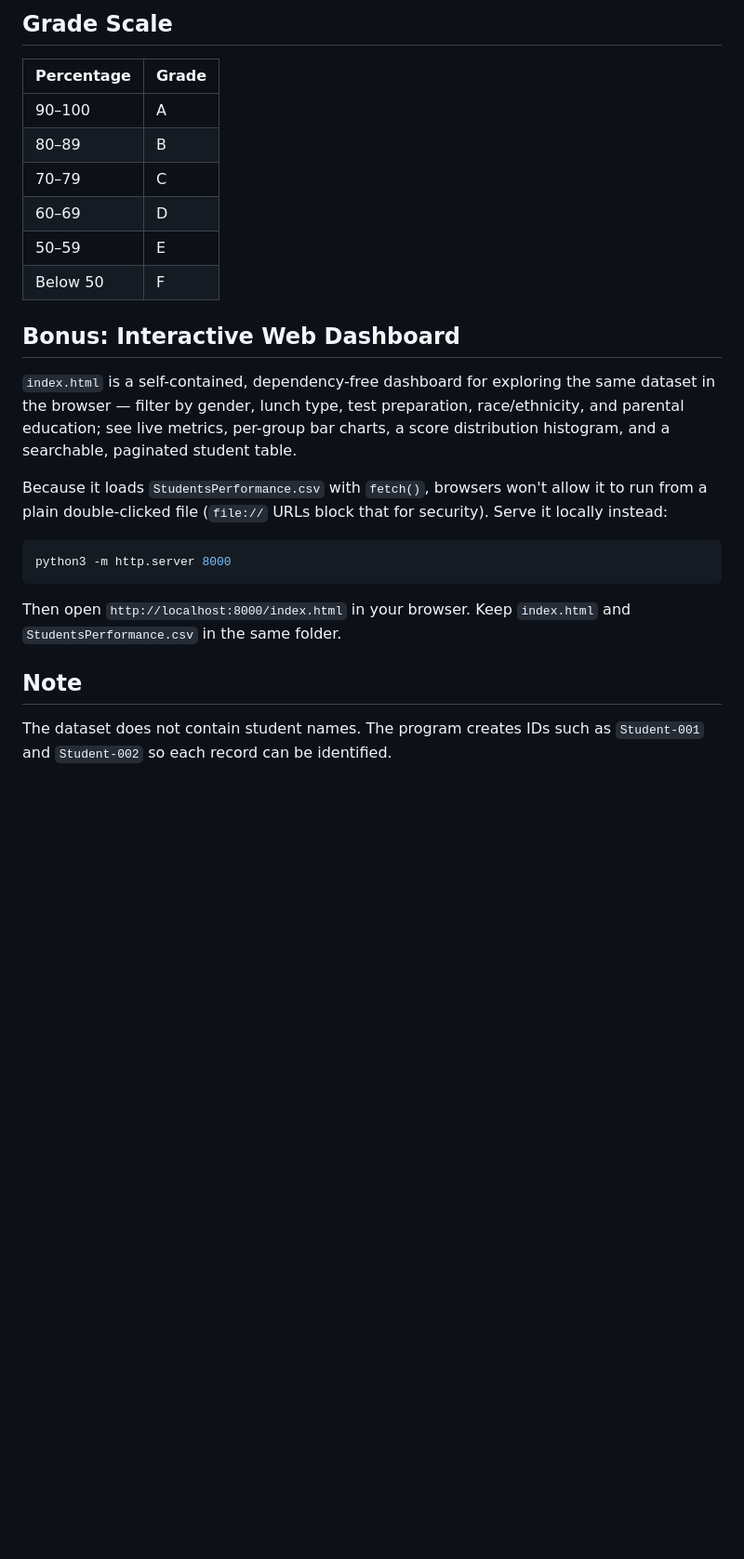
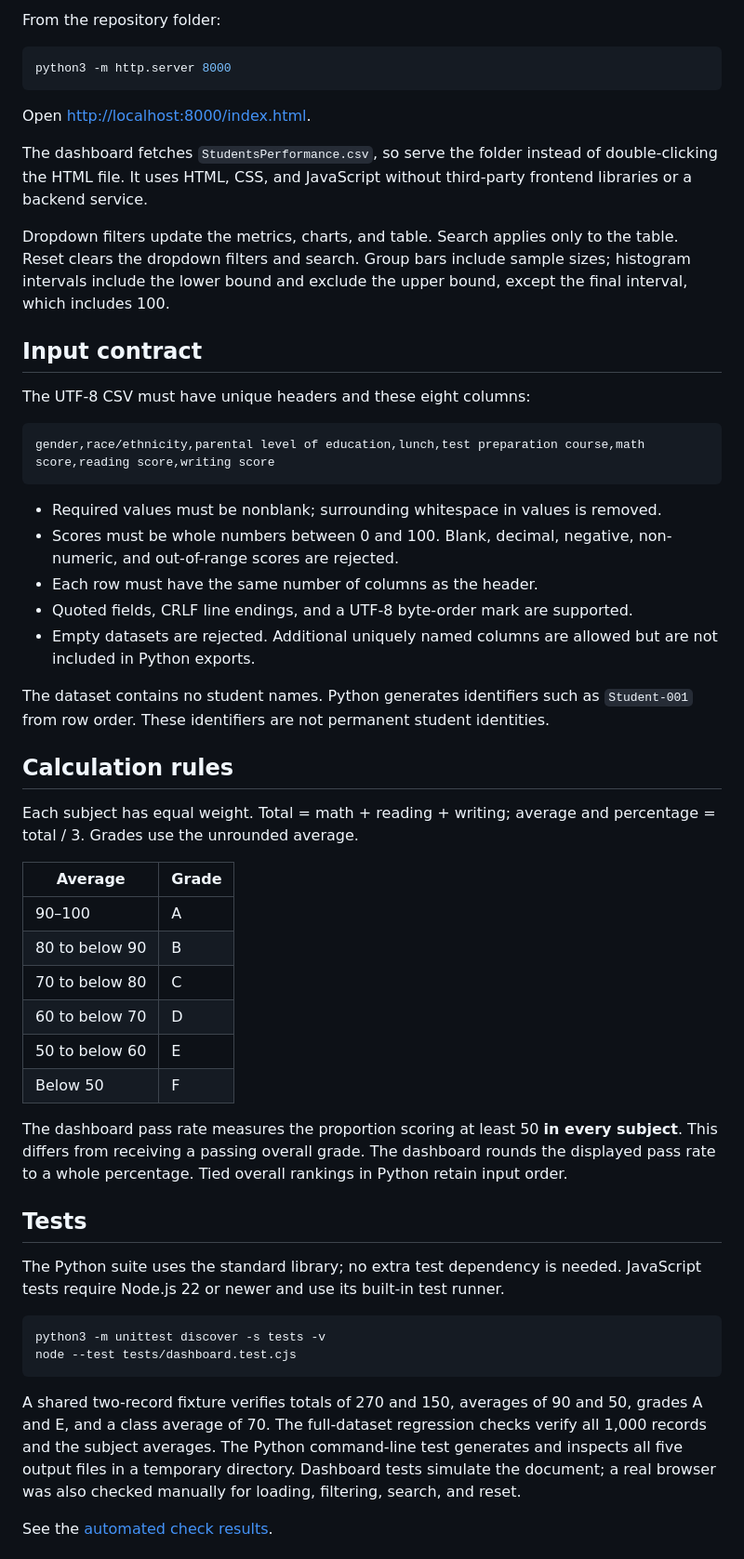
Before and after one commit to kvvraju24/student-performance-analyzer, a Markdown page: README.md, the part around the change printed below. Shown: that part at 93% size. Rendered like a GitHub page; blank space fills up the shorter version.

````diff
--- a/README.md
+++ b/README.md
@@ -78,26 +55,56 @@ The `output/` folder is committed with sample results already in it, so anyone b
-## Grade Scale
-
-| Percentage | Grade |
-| --- | --- |
-| 90–100 | A |
-| 80–89 | B |
-| 70–79 | C |
-| 60–69 | D |
-| 50–59 | E |
-| Below 50 | F |
-
-## Bonus: Interactive Web Dashboard
-
-`index.html` is a self-contained, dependency-free dashboard for exploring the same dataset in the browser — filter by gender, lunch type, test preparation, race/ethnicity, and parental education; see live metrics, per-group bar charts, a score distribution histogram, and a searchable, paginated student table.
-
-Because it loads `StudentsPerformance.csv` with `fetch()`, browsers won't allow it to run from a plain double-clicked file (`file://` URLs block that for security). Serve it locally instead:
+From the repository folder:
 
 ```bash
 python3 -m http.server 8000
 ```
 
-Then open `http://localhost:8000/index.html` in your browser. Keep `index.html` and `StudentsPerformance.csv` in the same folder.
+Open [http://localhost:8000/index.html](http://localhost:8000/index.html).
 
-## Note
+The dashboard fetches `StudentsPerformance.csv`, so serve the folder instead of double-clicking the HTML file. It uses HTML, CSS, and JavaScript without third-party frontend libraries or a backend service.
 
-The dataset does not contain student names. The program creates IDs such as `Student-001` and `Student-002` so each record can be identified.
+Dropdown filters update the metrics, charts, and table. Search applies only to the table. Reset clears the dropdown filters and search. Group bars include sample sizes; histogram intervals include the lower bound and exclude the upper bound, except the final interval, which includes 100.
+
+## Input contract
+
+The UTF-8 CSV must have unique headers and these eight columns:
+
+```text
+gender,race/ethnicity,parental level of education,lunch,test preparation course,math score,reading score,writing score
+```
+
+- Required values must be nonblank; surrounding whitespace in values is removed.
+- Scores must be whole numbers between 0 and 100. Blank, decimal, negative, non-numeric, and out-of-range scores are rejected.
+- Each row must have the same number of columns as the header.
+- Quoted fields, CRLF line endings, and a UTF-8 byte-order mark are supported.
+- Empty datasets are rejected. Additional uniquely named columns are allowed but are not included in Python exports.
+
+The dataset contains no student names. Python generates identifiers such as `Student-001` from row order. These identifiers are not permanent student identities.
+
+## Calculation rules
+
+Each subject has equal weight. Total = math + reading + writing; average and percentage = total / 3. Grades use the unrounded average.
+
+| Average | Grade |
+| --- | --- |
+| 90–100 | A |
+| 80 to below 90 | B |
+| 70 to below 80 | C |
+| 60 to below 70 | D |
+| 50 to below 60 | E |
+| Below 50 | F |
+
+The dashboard pass rate measures the proportion scoring at least 50 **in every subject**. This differs from receiving a passing overall grade. The dashboard rounds the displayed pass rate to a whole percentage. Tied overall rankings in Python retain input order.
+
+## Tests
+
+The Python suite uses the standard library; no extra test dependency is needed. JavaScript tests require Node.js 22 or newer and use its built-in test runner.
+
+```bash
+python3 -m unittest discover -s tests -v
+node --test tests/dashboard.test.cjs
+```
+
+A shared two-record fixture verifies totals of 270 and 150, averages of 90 and 50, grades A and E, and a class average of 70. The full-dataset regression checks verify all 1,000 records and the subject averages. The Python command-line test generates and inspects all five output files in a temporary directory. Dashboard tests simulate the document; a real browser was also checked manually for loading, filtering, search, and reset.
+
+See the [automated check results](https://github.com/kvvraju24/student-performance-analyzer/actions).
+
````
Also changed, not shown: other parts of README.md (+78 -61 lines), docs/dashboard.png (added), 9 other files.
